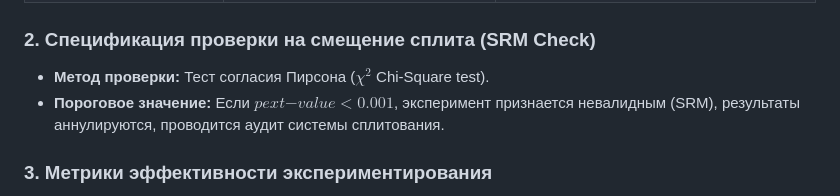
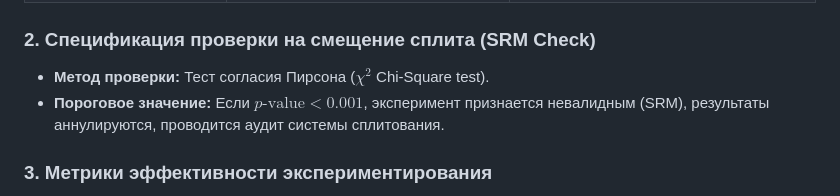
Before and after one commit to Anton-Creates/pdm-skills-agent, a Markdown page: skills/ab-test-design/SKILL.md, the part around one of its changes. Rendered like a GitHub page.

Commit message:
Add ab-test-design skill with corrected formatting

```diff
--- a/skills/ab-test-design/SKILL.md
+++ b/skills/ab-test-design/SKILL.md
@@ -38,7 +38,7 @@ output-artifact: document
 | **Единица рандомизации** | [User ID (Авторизованные) / Device ID (Гости)] | [Исключение эффекта переключения между вариантами] |
 
 ### 2. Спецификация проверки на смещение сплита (SRM Check)
-- **Метод проверки:** Тест согласия Пирсона ($\chi^2$ Chi-Square test).
-- **Пороговое значение:** Если $p	ext{-value} < 0.001$, эксперимент признается невалидным (SRM), результаты аннулируются, проводится аудит системы сплитования.
+*   **Метод проверки:** Тест согласия Пирсона ($\chi^2$ Chi-Square test).
+*   **Пороговое значение:** Если $p\text{-value} < 0.001$, эксперимент признается невалидным (SRM), результаты аннулируются, проводится аудит системы сплитования.
 
 ### 3. Метрики эффективности экспериментирования
```
Also changed, not shown: other parts of skills/ab-test-design/SKILL.md (+13 -13 lines).
